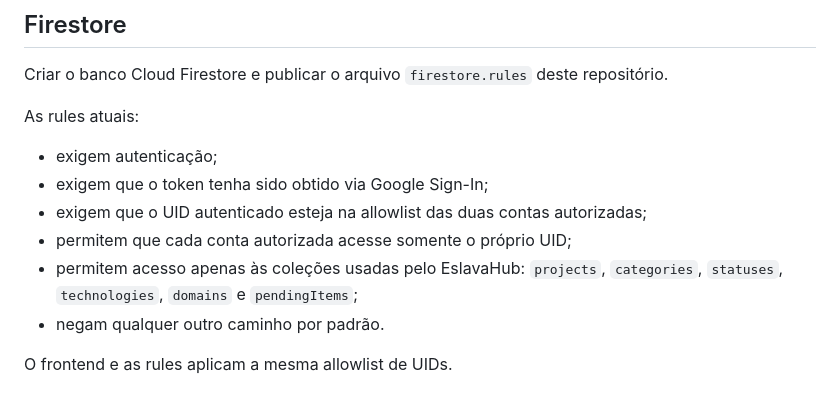
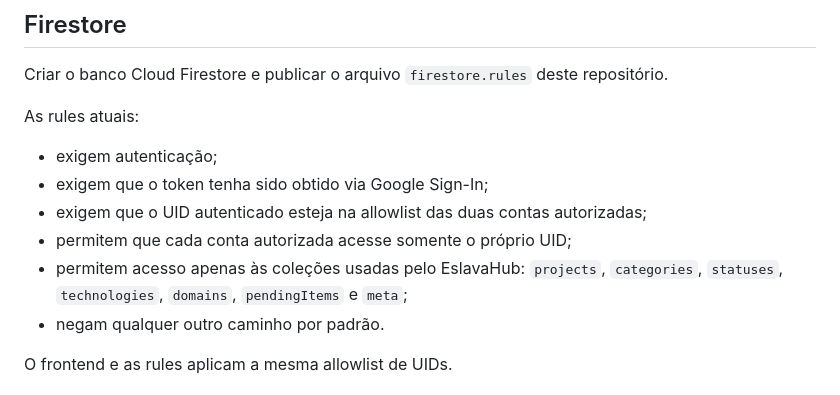
Before and after one commit to abnereslava/eslavahub, a Markdown page: docs/SETUP_FIREBASE.md, the part around the change. Rendered like a GitHub page.

Commit message:
docs: include workspace metadata in Firestore setup

```diff
--- a/docs/SETUP_FIREBASE.md
+++ b/docs/SETUP_FIREBASE.md
@@ -47,7 +47,7 @@ As rules atuais:
 - exigem que o token tenha sido obtido via Google Sign-In;
 - exigem que o UID autenticado esteja na allowlist das duas contas autorizadas;
 - permitem que cada conta autorizada acesse somente o próprio UID;
-- permitem acesso apenas às coleções usadas pelo EslavaHub: `projects`, `categories`, `statuses`, `technologies`, `domains` e `pendingItems`;
+- permitem acesso apenas às coleções usadas pelo EslavaHub: `projects`, `categories`, `statuses`, `technologies`, `domains`, `pendingItems` e `meta`;
 - negam qualquer outro caminho por padrão.
 
 O frontend e as rules aplicam a mesma allowlist de UIDs.
```
